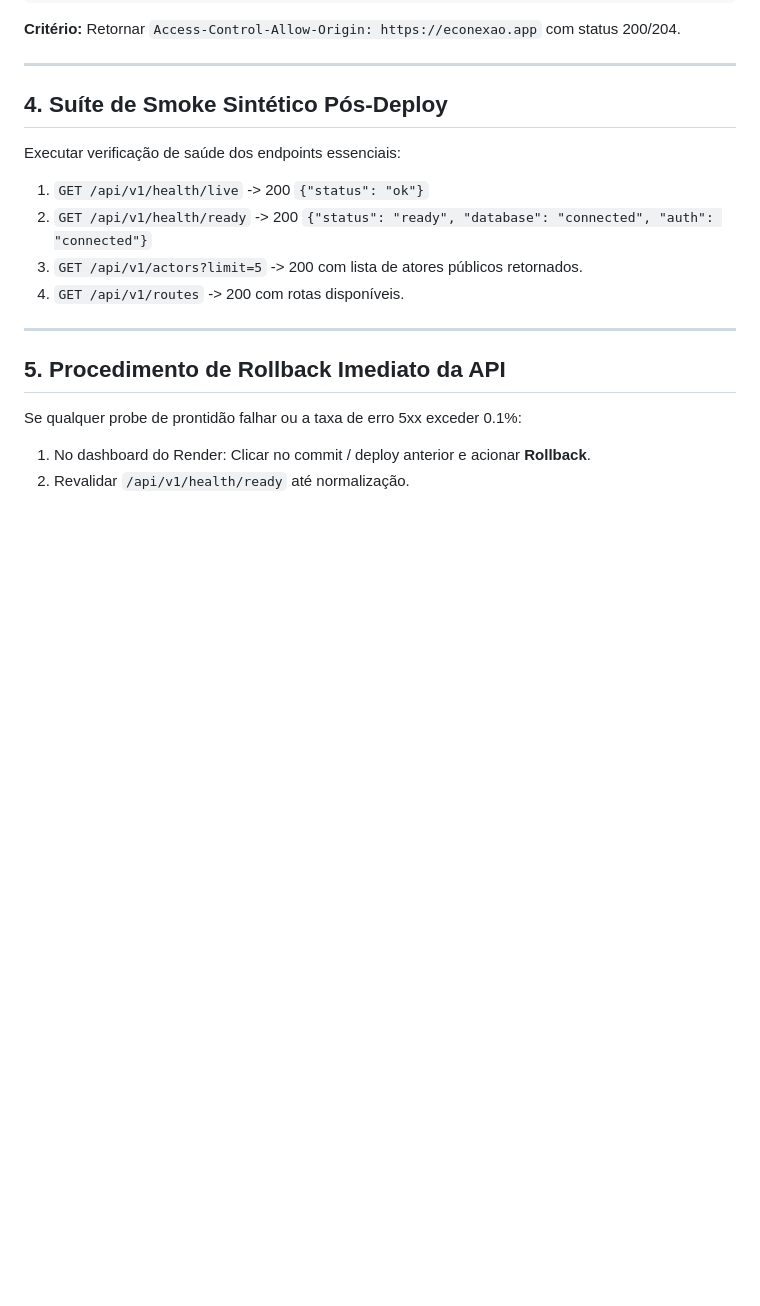
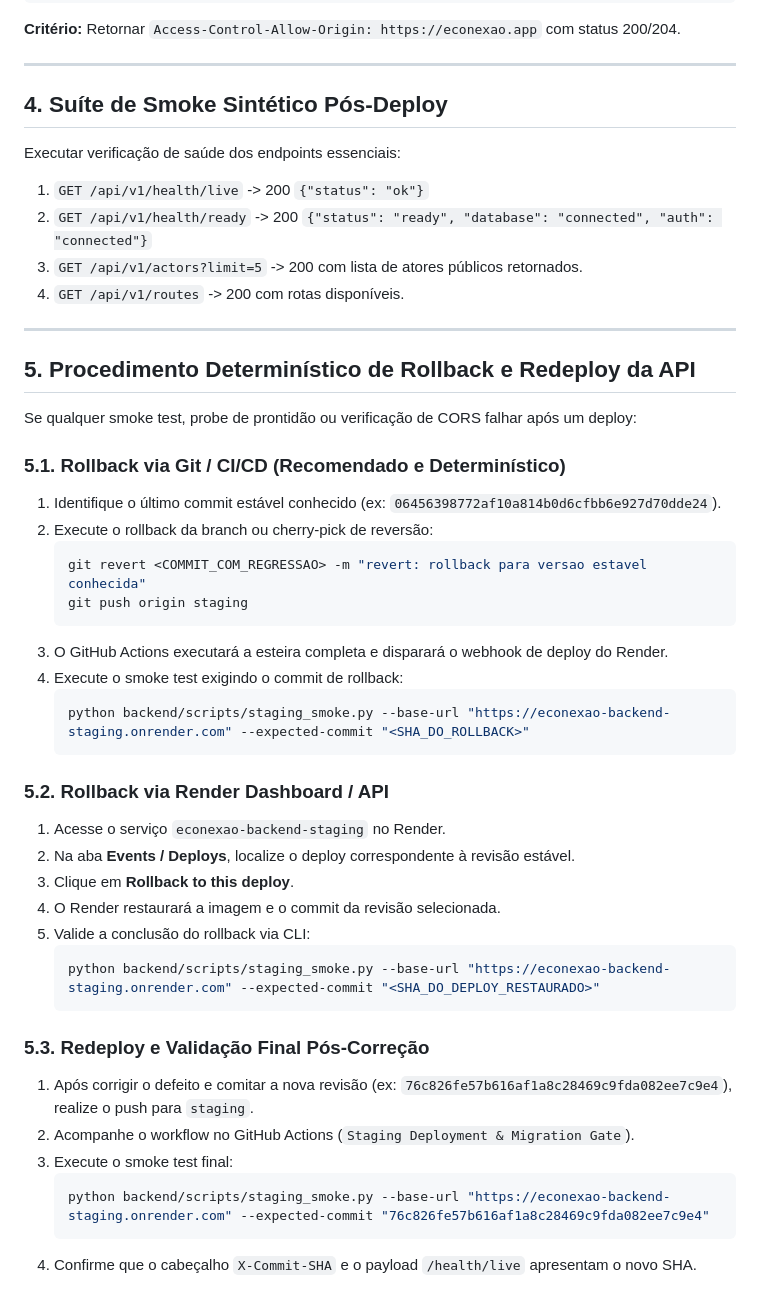
Before and after one commit to brunodarwich/eco-nexao-v3, a Markdown page: docs/runbooks/production_deployment_and_smoke_guide.md, the part around the change. Drawn GitHub-style; blank space fills up the shorter version.

Commit message:
docs(runbook): documenta procedimento deterministico de rollback e redeploy de staging

````diff
--- a/docs/runbooks/production_deployment_and_smoke_guide.md
+++ b/docs/runbooks/production_deployment_and_smoke_guide.md
@@ -72,8 +72,38 @@ Executar verificação de saúde dos endpoints essenciais:
 
 ---
 
-## 5. Procedimento de Rollback Imediato da API
+## 5. Procedimento Determinístico de Rollback e Redeploy da API
 
-Se qualquer probe de prontidão falhar ou a taxa de erro 5xx exceder 0.1%:
-1. No dashboard do Render: Clicar no commit / deploy anterior e acionar **Rollback**.
-2. Revalidar `/api/v1/health/ready` até normalização.
+Se qualquer smoke test, probe de prontidão ou verificação de CORS falhar após um deploy:
+
+### 5.1. Rollback via Git / CI/CD (Recomendado e Determinístico)
+1. Identifique o último commit estável conhecido (ex: `06456398772af10a814b0d6cfbb6e927d70dde24`).
+2. Execute o rollback da branch ou cherry-pick de reversão:
+   ```powershell
+   git revert <COMMIT_COM_REGRESSAO> -m "revert: rollback para versao estavel conhecida"
+   git push origin staging
+   ```
+3. O GitHub Actions executará a esteira completa e disparará o webhook de deploy do Render.
+4. Execute o smoke test exigindo o commit de rollback:
+   ```powershell
+   python backend/scripts/staging_smoke.py --base-url "https://econexao-backend-staging.onrender.com" --expected-commit "<SHA_DO_ROLLBACK>"
+   ```
+
+### 5.2. Rollback via Render Dashboard / API
+1. Acesse o serviço `econexao-backend-staging` no Render.
+2. Na aba **Events / Deploys**, localize o deploy correspondente à revisão estável.
+3. Clique em **Rollback to this deploy**.
+4. O Render restaurará a imagem e o commit da revisão selecionada.
+5. Valide a conclusão do rollback via CLI:
+   ```powershell
+   python backend/scripts/staging_smoke.py --base-url "https://econexao-backend-staging.onrender.com" --expected-commit "<SHA_DO_DEPLOY_RESTAURADO>"
+   ```
+
+### 5.3. Redeploy e Validação Final Pós-Correção
+1. Após corrigir o defeito e comitar a nova revisão (ex: `76c826fe57b616af1a8c28469c9fda082ee7c9e4`), realize o push para `staging`.
+2. Acompanhe o workflow no GitHub Actions (`Staging Deployment & Migration Gate`).
+3. Execute o smoke test final:
+   ```powershell
+   python backend/scripts/staging_smoke.py --base-url "https://econexao-backend-staging.onrender.com" --expected-commit "76c826fe57b616af1a8c28469c9fda082ee7c9e4"
+   ```
+4. Confirme que o cabeçalho `X-Commit-SHA` e o payload `/health/live` apresentam o novo SHA.
````
